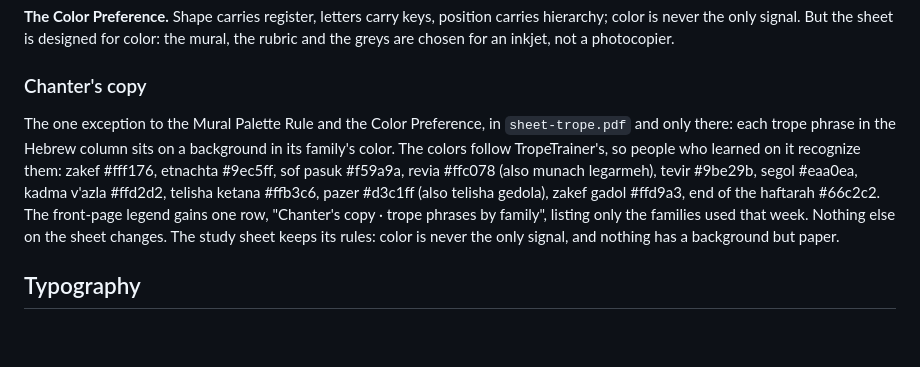
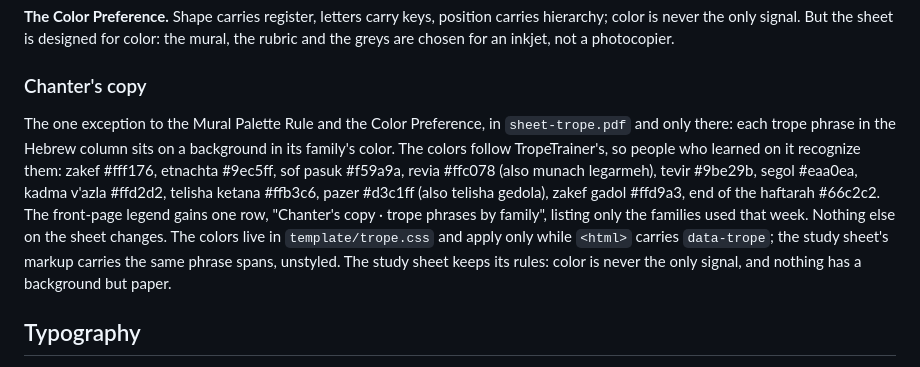
Before and after one commit to RavBogard/haftarah, a Markdown page: DESIGN.md, the part around the change. Rendered like a GitHub page; blank space fills up the shorter version.

```diff
--- a/DESIGN.md
+++ b/DESIGN.md
@@ -178,7 +178,7 @@ One ink, two greys, one rubric and four register colors. The rubric is the ring
 **The Color Preference.** Shape carries register, letters carry keys, position carries hierarchy; color is never the only signal. But the sheet is designed for color: the mural, the rubric and the greys are chosen for an inkjet, not a photocopier.
 
 ### Chanter's copy
-The one exception to the Mural Palette Rule and the Color Preference, in `sheet-trope.pdf` and only there: each trope phrase in the Hebrew column sits on a background in its family's color. The colors follow TropeTrainer's, so people who learned on it recognize them: zakef #fff176, etnachta #9ec5ff, sof pasuk #f59a9a, revia #ffc078 (also munach legarmeh), tevir #9be29b, segol #eaa0ea, kadma v'azla #ffd2d2, telisha ketana #ffb3c6, pazer #d3c1ff (also telisha gedola), zakef gadol #ffd9a3, end of the haftarah #66c2c2. The front-page legend gains one row, "Chanter's copy · trope phrases by family", listing only the families used that week. Nothing else on the sheet changes. The study sheet keeps its rules: color is never the only signal, and nothing has a background but paper.
+The one exception to the Mural Palette Rule and the Color Preference, in `sheet-trope.pdf` and only there: each trope phrase in the Hebrew column sits on a background in its family's color. The colors follow TropeTrainer's, so people who learned on it recognize them: zakef #fff176, etnachta #9ec5ff, sof pasuk #f59a9a, revia #ffc078 (also munach legarmeh), tevir #9be29b, segol #eaa0ea, kadma v'azla #ffd2d2, telisha ketana #ffb3c6, pazer #d3c1ff (also telisha gedola), zakef gadol #ffd9a3, end of the haftarah #66c2c2. The front-page legend gains one row, "Chanter's copy · trope phrases by family", listing only the families used that week. Nothing else on the sheet changes. The colors live in `template/trope.css` and apply only while `<html>` carries `data-trope`; the study sheet's markup carries the same phrase spans, unstyled. The study sheet keeps its rules: color is never the only signal, and nothing has a background but paper.
 
 ## Typography
 
```
Also changed, not shown: README.md (+3 -2 lines), RUNBOOK.md (+1 -1 lines).
